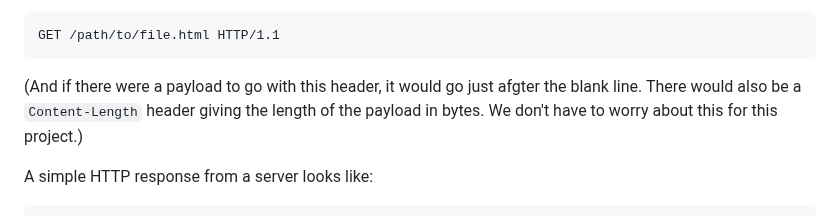
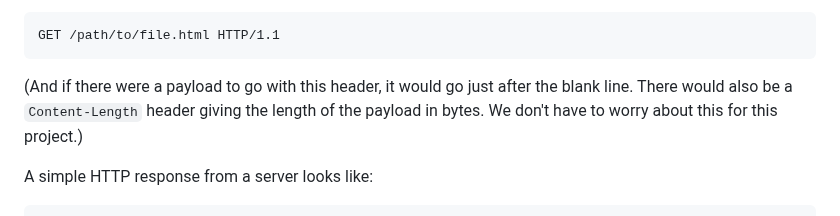
Before and after one commit to beejjorgensen/bgnet0, a Markdown page: src/bgnet0_part_0500_projecthttp.md, the part around the change. Rendered like a GitHub page.

Commit message:
Fix typo in bgnet0_part_0500_projecthttp.md

````diff
--- a/src/bgnet0_part_0500_projecthttp.md
+++ b/src/bgnet0_part_0500_projecthttp.md
@@ -112,7 +112,7 @@ GET /path/to/file.html HTTP/1.1
 ```
 
 (And if there were a payload to go with this header, it would go just
-afgter the blank line. There would also be a `Content-Length` header
+after the blank line. There would also be a `Content-Length` header
 giving the length of the payload in bytes. We don't have to worry about
 this for this project.)
 
````
